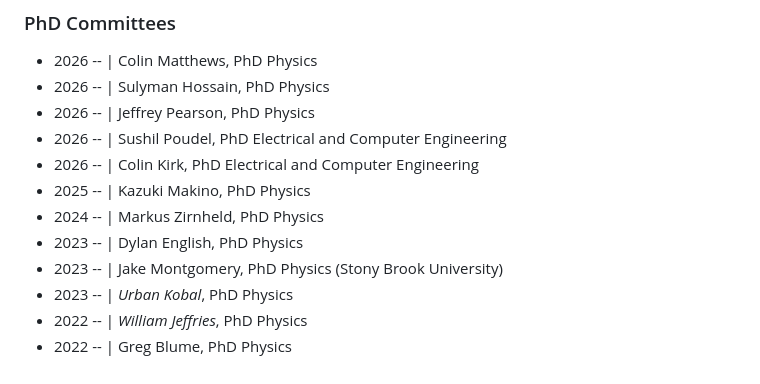
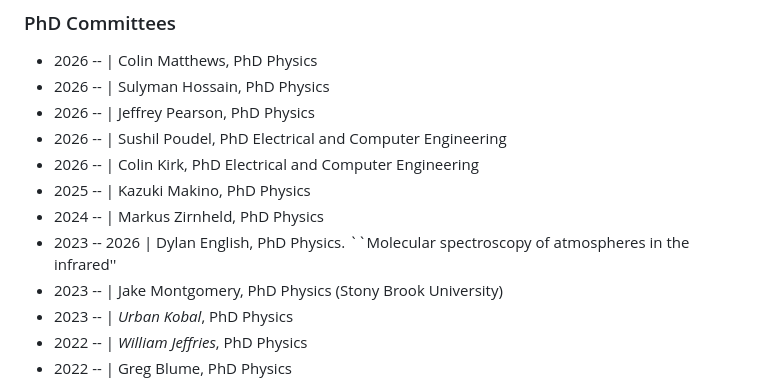
Before and after one commit to mgrau/cv, a Markdown page: sections/dissertation_committees.md, the part around the change. Drawn GitHub-style.

Commit message:
Update Dylan English dissertation committee entry

```diff
--- a/sections/dissertation_committees.md
+++ b/sections/dissertation_committees.md
@@ -19,7 +19,7 @@ subrubric_preamble: |
 - 2026 -- | Colin Kirk, PhD Electrical and Computer Engineering
 - 2025 -- | Kazuki Makino, PhD Physics
 - 2024 -- | Markus Zirnheld, PhD Physics
-- 2023 -- | Dylan English, PhD Physics
+- 2023 -- 2026 | Dylan English, PhD Physics. ``Molecular spectroscopy of atmospheres in the infrared''
 - 2023 -- | Jake Montgomery, PhD Physics (Stony Brook University)
 - 2023 -- | _Urban Kobal_, PhD Physics
 - 2022 -- | _William Jeffries_, PhD Physics
```
